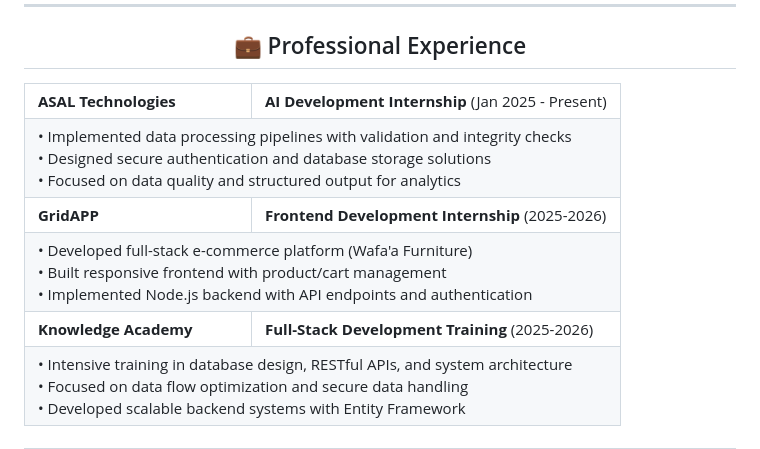
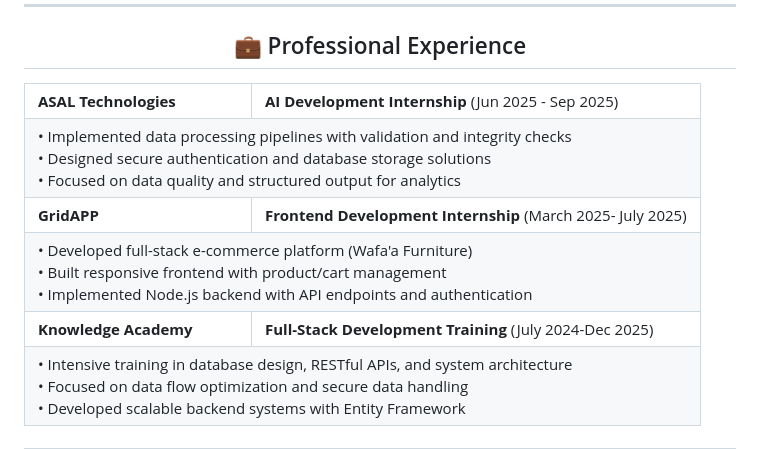
Before and after one commit to layanbuirat/layanbuirat, a Markdown page: README.md, the part around one of its changes. Drawn GitHub-style.

```diff
--- a/README.md
+++ b/README.md
@@ -447,7 +447,7 @@
 <table align="center">
   <tr>
     <td width="200"><b>ASAL Technologies</b></td>
-    <td><b>AI Development Internship</b> (Jan 2025 - Present)</td>
+    <td><b>AI Development Internship</b> (Jun 2025 - Sep 2025)</td>
   </tr>
   <tr>
     <td colspan="2">
@@ -459,7 +459,7 @@
 
   <tr>
     <td width="200"><b>GridAPP</b></td>
-    <td><b>Frontend Development Internship</b> (2025-2026)</td>
+    <td><b>Frontend Development Internship</b> (March 2025- July 2025)</td>
   </tr>
   <tr>
     <td colspan="2">
@@ -471,7 +471,7 @@
 
   <tr>
     <td width="200"><b>Knowledge Academy</b></td>
-    <td><b>Full-Stack Development Training</b> (2025-2026)</td>
+    <td><b>Full-Stack Development Training</b> (July 2024-Dec 2025)</td>
   </tr>
   <tr>
     <td colspan="2">
```
Also changed, not shown: other parts of README.md (+1 -1 lines).
